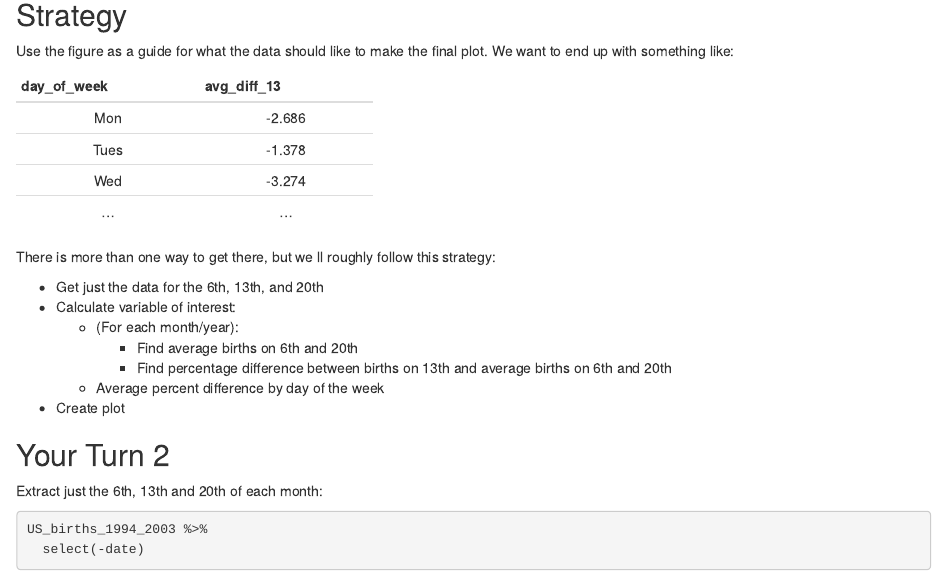
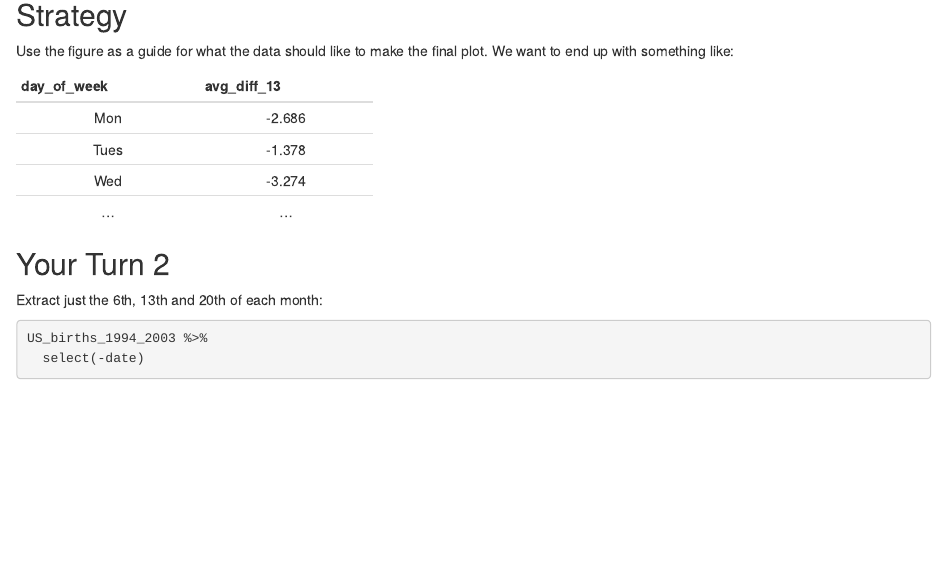
Before and after one commit to cwickham/data-science-in-tidyverse, an R Markdown document (04-Case-Study.Rmd): the page in a window 1100 px wide, from 1660 px down. Rendered offline with R 4.5, knitr and Pandoc, with nearby package versions; some code elsewhere in the file could not run offline.

Commit message:
fix to remove one answer

```diff
--- a/04-Case-Study.Rmd
+++ b/04-Case-Study.Rmd
@@ -63,17 +63,6 @@ Use the figure as a guide for what the data should like to make the final plot.
 
 ---------------------------
 
-There is more than one way to get there, but we
-ll roughly follow this strategy:
-
-* Get just the data for the 6th, 13th, and 20th
-* Calculate variable of interest:
-    * (For each month/year):
-        * Find average births on 6th and 20th
-        * Find percentage difference between births on 13th and average births on 6th and 20th
-
-    * Average percent difference by day of the week
-* Create plot
 
 ## Your Turn 2
 
```
